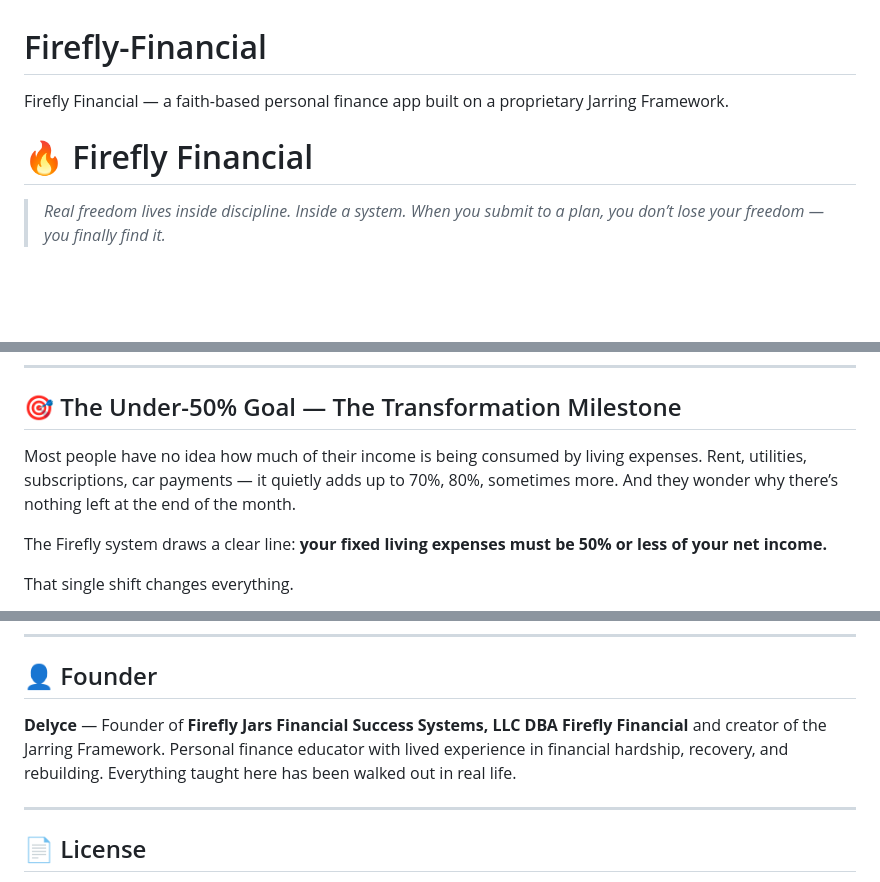
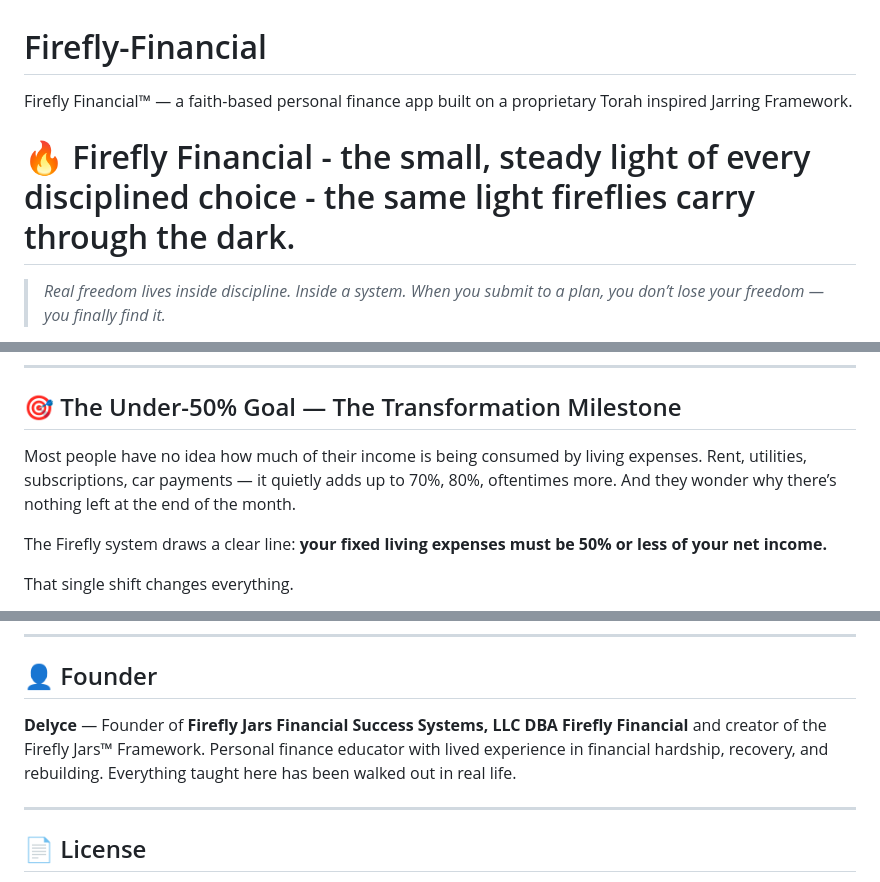
Before and after one commit to fireflyjars-cloud/Firefly-Financial, a Markdown page: README.md, 3 parts joined by grey strips. Rendered like a GitHub page; blank space fills up the shorter version.

```diff
--- a/README.md
+++ b/README.md
@@ -1,6 +1,6 @@
 # Firefly-Financial
-Firefly Financial — a faith-based personal finance app built on a proprietary Jarring Framework.
-# 🔥 Firefly Financial
+Firefly Financial™ — a faith-based personal finance app built on a proprietary Torah inspired Jarring Framework.
+# 🔥 Firefly Financial - the small, steady light of every disciplined choice - the same light fireflies carry through the dark.
 
 > *Real freedom lives inside discipline. Inside a system. When you submit to a plan, you don’t lose your freedom — you finally find it.*
 
@@ -32,7 +32,7 @@ The Lamp is not a jar. It is the user’s **main account** — where income is r
 
 ## 🎯 The Under-50% Goal — The Transformation Milestone
 
-Most people have no idea how much of their income is being consumed by living expenses. Rent, utilities, subscriptions, car payments — it quietly adds up to 70%, 80%, sometimes more. And they wonder why there’s nothing left at the end of the month.
+Most people have no idea how much of their income is being consumed by living expenses. Rent, utilities, subscriptions, car payments — it quietly adds up to 70%, 80%, oftentimes more. And they wonder why there’s nothing left at the end of the month.
 
 The Firefly system draws a clear line: **your fixed living expenses must be 50% or less of your net income.**
 
@@ -92,7 +92,7 @@ This repository is the starting point. Documentation, structure, and features wi
 
 ## 👤 Founder
 
-**Delyce** — Founder of **Firefly Jars Financial Success Systems, LLC DBA Firefly Financial** and creator of the Jarring Framework. Personal finance educator with lived experience in financial hardship, recovery, and rebuilding. Everything taught here has been walked out in real life.
+**Delyce** — Founder of **Firefly Jars Financial Success Systems, LLC DBA Firefly Financial** and creator of the Firefly Jars™ Framework. Personal finance educator with lived experience in financial hardship, recovery, and rebuilding. Everything taught here has been walked out in real life.
 
 -----
 
```
